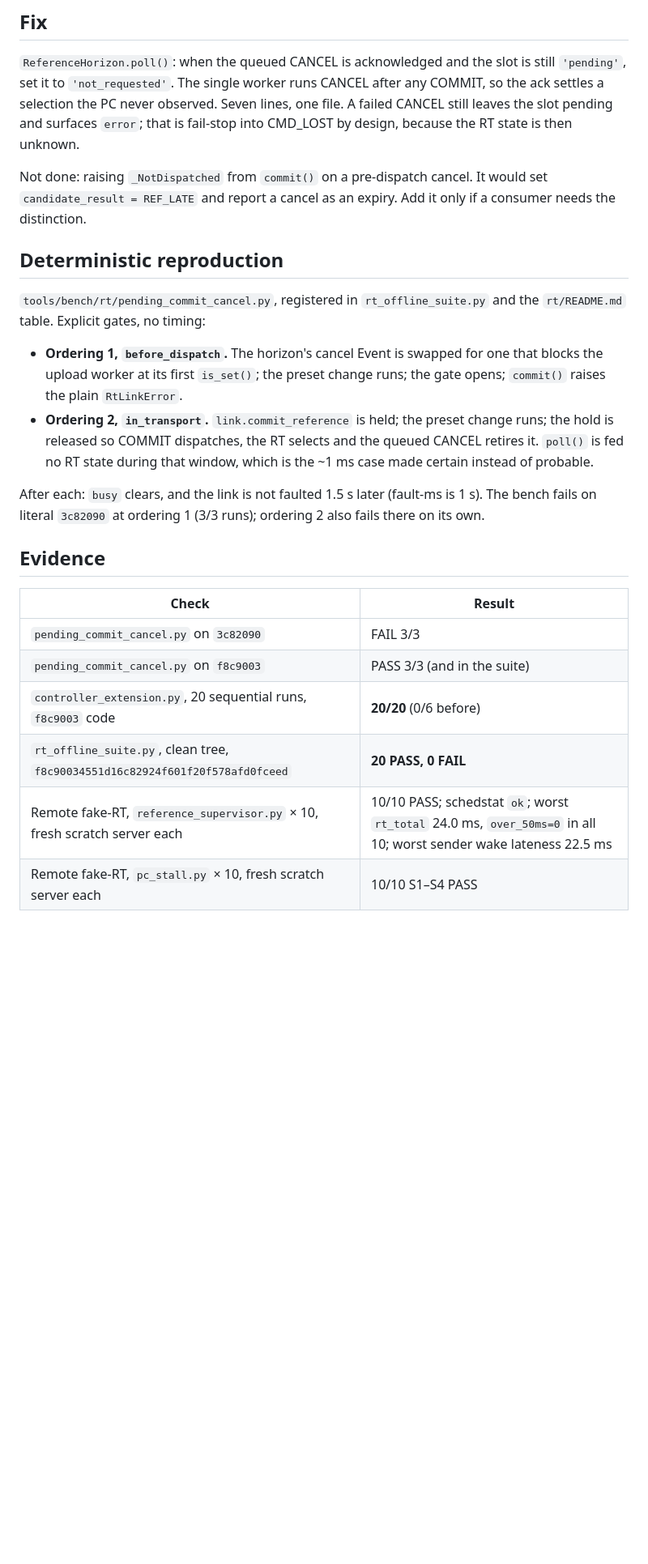
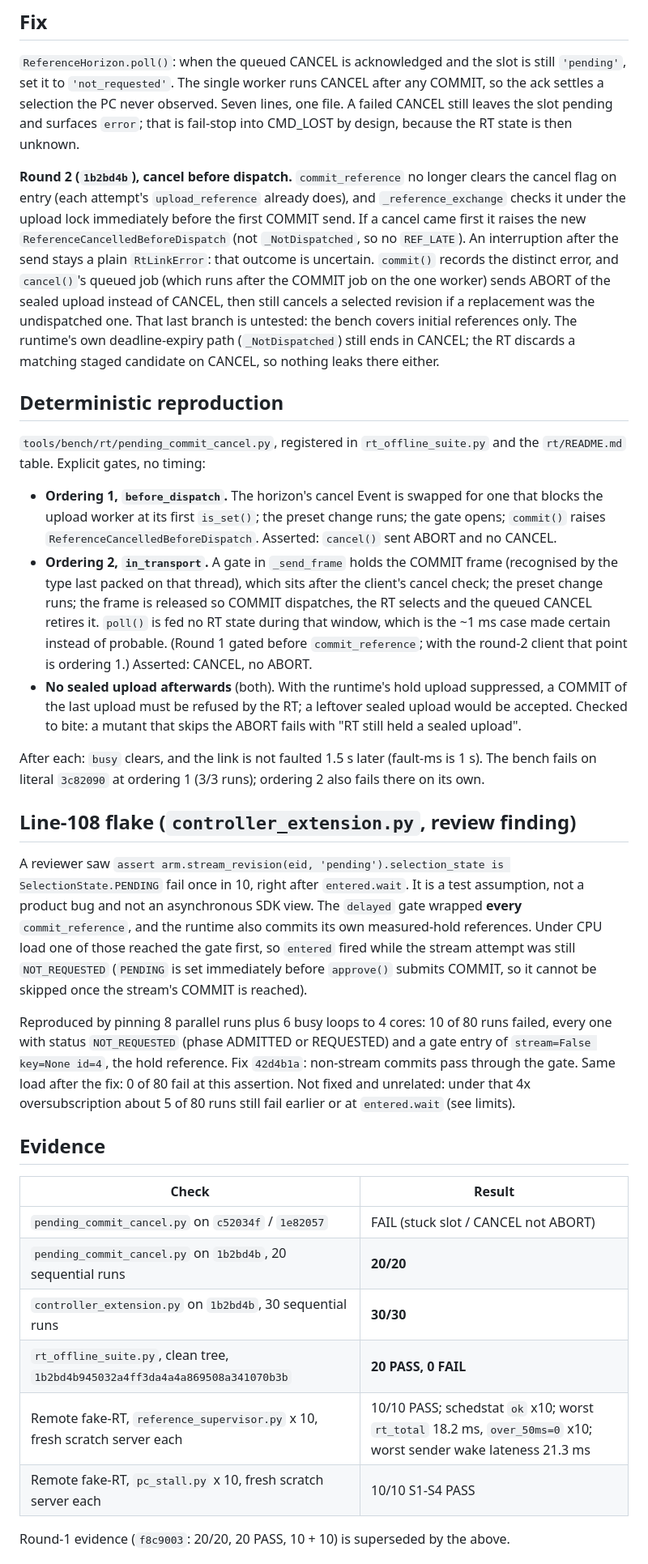
Before and after one commit to Akiyama827/gello-to-arm_control, a Markdown page: docs/history/2026-09-30-ctrl034-pending-commit-cancel.md, the part around one of its changes. Shown at 81% size. GitHub-like rendering; blank space fills up the shorter version.

```diff
--- a/docs/history/2026-09-30-ctrl034-pending-commit-cancel.md
+++ b/docs/history/2026-09-30-ctrl034-pending-commit-cancel.md
@@ -60,9 +61,19 @@ any COMMIT, so the ack settles a selection the PC never observed. Seven lines,
 one file. A failed CANCEL still leaves the slot pending and surfaces `error`;
 that is fail-stop into CMD_LOST by design, because the RT state is then unknown.
 
-Not done: raising `_NotDispatched` from `commit()` on a pre-dispatch cancel. It
-would set `candidate_result = REF_LATE` and report a cancel as an expiry. Add it
-only if a consumer needs the distinction.
+**Round 2 (`1b2bd4b`), cancel before dispatch.** `commit_reference` no longer
+clears the cancel flag on entry (each attempt's `upload_reference` already does),
+and `_reference_exchange` checks it under the upload lock immediately before the
+first COMMIT send. If a cancel came first it raises the new
+`ReferenceCancelledBeforeDispatch` (not `_NotDispatched`, so no `REF_LATE`). An
+interruption after the send stays a plain `RtLinkError`: that outcome is
+uncertain. `commit()` records the distinct error, and `cancel()`'s queued job
+(which runs after the COMMIT job on the one worker) sends ABORT of the sealed
+upload instead of CANCEL, then still cancels a selected revision if a
+replacement was the undispatched one. That last branch is untested: the bench
+covers initial references only. The runtime's own deadline-expiry path
+(`_NotDispatched`) still ends in CANCEL; the RT discards a matching staged
+candidate on CANCEL, so nothing leaks there either.
 
 ## Deterministic reproduction
 
@@ -71,25 +82,53 @@ and the `rt/README.md` table. Explicit gates, no timing:
 
 - **Ordering 1, `before_dispatch`.** The horizon's cancel Event is swapped for one
   that blocks the upload worker at its first `is_set()`; the preset change runs;
-  the gate opens; `commit()` raises the plain `RtLinkError`.
-- **Ordering 2, `in_transport`.** `link.commit_reference` is held; the preset
-  change runs; the hold is released so COMMIT dispatches, the RT selects and the
-  queued CANCEL retires it. `poll()` is fed no RT state during that window, which
-  is the ~1 ms case made certain instead of probable.
+  the gate opens; `commit()` raises `ReferenceCancelledBeforeDispatch`. Asserted:
+  `cancel()` sent ABORT and no CANCEL.
+- **Ordering 2, `in_transport`.** A gate in `_send_frame` holds the COMMIT frame
+  (recognised by the type last packed on that thread), which sits after the
+  client's cancel check; the preset change runs; the frame is released so COMMIT
+  dispatches, the RT selects and the queued CANCEL retires it. `poll()` is fed no
+  RT state during that window, which is the ~1 ms case made certain instead of
+  probable. (Round 1 gated before `commit_reference`; with the round-2 client that
+  point is ordering 1.) Asserted: CANCEL, no ABORT.
+- **No sealed upload afterwards** (both). With the runtime's hold upload
+  suppressed, a COMMIT of the last upload must be refused by the RT; a leftover
+  sealed upload would be accepted. Checked to bite: a mutant that skips the ABORT
+  fails with "RT still held a sealed upload".
 
 After each: `busy` clears, and the link is not faulted 1.5 s later (fault-ms is
 1 s). The bench fails on literal `3c82090` at ordering 1 (3/3 runs); ordering 2
 also fails there on its own.
 
+## Line-108 flake (`controller_extension.py`, review finding)
+
+A reviewer saw `assert arm.stream_revision(eid, 'pending').selection_state is
+SelectionState.PENDING` fail once in 10, right after `entered.wait`. It is a test
+assumption, not a product bug and not an asynchronous SDK view. The `delayed`
+gate wrapped **every** `commit_reference`, and the runtime also commits its own
+measured-hold references. Under CPU load one of those reached the gate first, so
+`entered` fired while the stream attempt was still `NOT_REQUESTED` (`PENDING` is
+set immediately before `approve()` submits COMMIT, so it cannot be skipped once
+the stream's COMMIT is reached).
+
+Reproduced by pinning 8 parallel runs plus 6 busy loops to 4 cores: 10 of 80 runs
+failed, every one with status `NOT_REQUESTED` (phase ADMITTED or REQUESTED) and a
+gate entry of `stream=False key=None id=4`, the hold reference. Fix `42d4b1a`:
+non-stream commits pass through the gate. Same load after the fix: 0 of 80 fail
+at this assertion. Not fixed and unrelated: under that 4x oversubscription about
+5 of 80 runs still fail earlier or at `entered.wait` (see limits).
+
 ## Evidence
 
 | Check | Result |
 | --- | --- |
-| `pending_commit_cancel.py` on `3c82090` | FAIL 3/3 |
-| `pending_commit_cancel.py` on `f8c9003` | PASS 3/3 (and in the suite) |
-| `controller_extension.py`, 20 sequential runs, `f8c9003` code | **20/20** (0/6 before) |
-| `rt_offline_suite.py`, clean tree, `f8c90034551d16c82924f601f20f578afd0fceed` | **20 PASS, 0 FAIL** |
-| Remote fake-RT, `reference_supervisor.py` × 10, fresh scratch server each | 10/10 PASS; schedstat `ok`; worst `rt_total` 24.0 ms, `over_50ms=0` in all 10; worst sender wake lateness 22.5 ms |
-| Remote fake-RT, `pc_stall.py` × 10, fresh scratch server each | 10/10 S1–S4 PASS |
+| `pending_commit_cancel.py` on `c52034f` / `1e82057` | FAIL (stuck slot / CANCEL not ABORT) |
+| `pending_commit_cancel.py` on `1b2bd4b`, 20 sequential runs | **20/20** |
+| `controller_extension.py` on `1b2bd4b`, 30 sequential runs | **30/30** |
+| `rt_offline_suite.py`, clean tree, `1b2bd4b945032a4ff3da4a4a869508a341070b3b` | **20 PASS, 0 FAIL** |
+| Remote fake-RT, `reference_supervisor.py` x 10, fresh scratch server each | 10/10 PASS; schedstat `ok` x10; worst `rt_total` 18.2 ms, `over_50ms=0` x10; worst sender wake lateness 21.3 ms |
+| Remote fake-RT, `pc_stall.py` x 10, fresh scratch server each | 10/10 S1-S4 PASS |
+
+Round-1 evidence (`f8c9003`: 20/20, 20 PASS, 10 + 10) is superseded by the above.
 
 Remote setup, per `ctrl034-remote-fake-rt-runbook.md`: `ok@172.16.1.2`, scratch
```
Also changed, not shown: other parts of docs/history/2026-09-30-ctrl034-pending-commit-cancel.md (+28 -19 lines).
